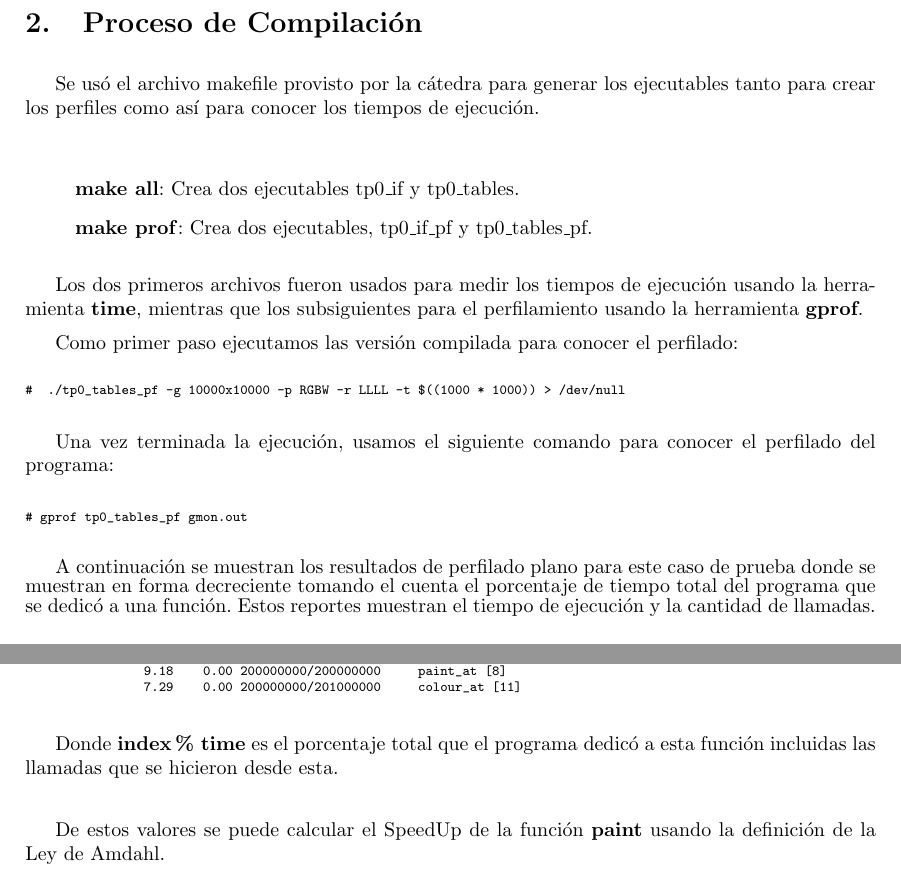
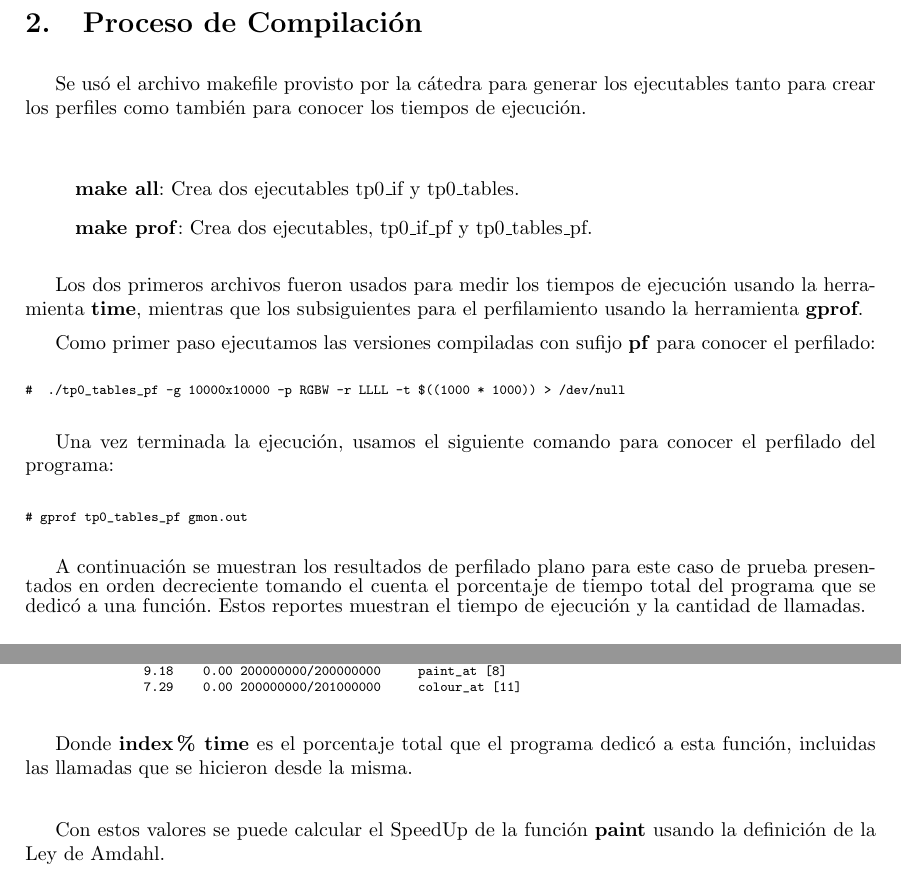
Before and after one commit to romicasal/orga6620, a LaTeX paper (tp0/InformeTP0.tex): two parts of pages 2 and 8 of 11, joined at a grey line, cut so that both start at the same text. Compiled offline with pdfLaTeX.

Commit message:
Ajustes de redacción

```diff
--- a/tp0/InformeTP0.tex
+++ b/tp0/InformeTP0.tex
@@ -104,7 +104,7 @@ Donde:\\
 
 \section{Proceso de Compilación}
 
-Se usó el archivo makefile provisto por la cátedra para generar los ejecutables tanto para crear los perfiles como así para conocer los tiempos de ejecución.\\
+Se usó el archivo makefile provisto por la cátedra para generar los ejecutables tanto para crear los perfiles como también para conocer los tiempos de ejecución.\\
 
 \begin{itemize}
 \item[] \textbf{make all}: Crea dos ejecutables tp0\_if y tp0\_tables.
@@ -113,7 +113,7 @@ Se usó el archivo makefile provisto por la cátedra para generar los ejecutable
 
 Los dos primeros archivos fueron usados para medir los tiempos de ejecución usando la herramienta \textbf{time}, mientras que los subsiguientes para el perfilamiento usando la herramienta \textbf{gprof}.
 
-Como primer paso ejecutamos las versión compilada para conocer el perfilado:
+Como primer paso ejecutamos las versiones compiladas con sufijo \textbf{pf} para conocer el perfilado:
 \scriptsize
 \begin{verbatim}
 #  ./tp0_tables_pf -g 10000x10000 -p RGBW -r LLLL -t $((1000 * 1000)) > /dev/null
@@ -128,7 +128,7 @@ Una vez terminada la ejecución, usamos el siguiente comando para conocer el per
 \end{verbatim}
 \normalsize
 
-A continuación se muestran los resultados de perfilado plano para este caso de prueba donde se muestran en forma decreciente tomando el cuenta el porcentaje de tiempo total del programa que se dedicó a una función. Estos reportes muestran el tiempo de ejecución y la cantidad de llamadas.
+A continuación se muestran los resultados de perfilado plano para este caso de prueba presentados en orden decreciente tomando el cuenta el porcentaje de tiempo total del programa que se dedicó a una función. Estos reportes muestran el tiempo de ejecución y la cantidad de llamadas.
 \scriptsize
 \begin{verbatim}
 Each sample counts as 0.01 seconds.
@@ -628,9 +628,9 @@ index % time    self  children    called     name
 \end{verbatim}
 \normalsize
 
-Donde \textbf{index \% time} es el porcentaje total que el programa dedicó a esta función incluidas las llamadas que se hicieron desde esta.\\
+Donde \textbf{index \% time} es el porcentaje total que el programa dedicó a esta función, incluidas las llamadas que se hicieron desde la misma.\\
 
-De estos valores se puede calcular el SpeedUp de la función \textbf{paint} usando la definición de la Ley de Amdahl.\\
+Con estos valores se puede calcular el SpeedUp de la función \textbf{paint} usando la definición de la Ley de Amdahl.\\
 
 Donde:\\
 
```
Also changed, not shown: tp0/InformeTP0.tex (16 more changed lines).
